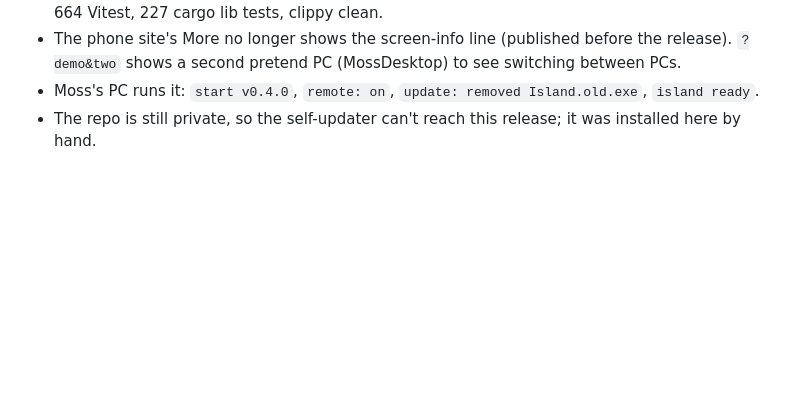
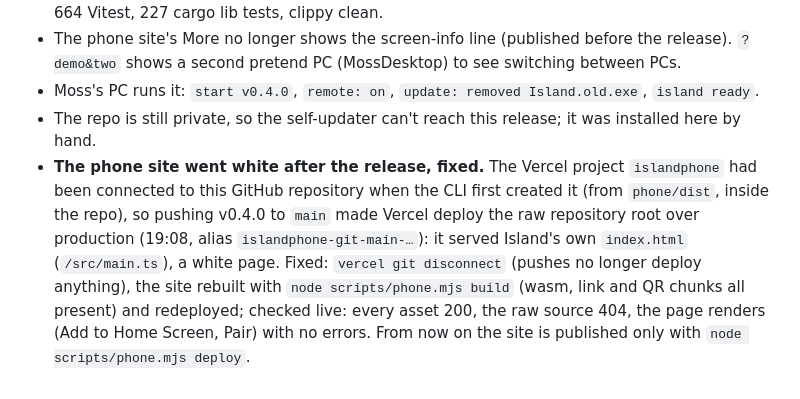
Before and after one commit to cutsandedges21/windows-dynamic-island, a Markdown page: docs/STATUS.md, the part around the change. GitHub-like rendering; blank space fills up the shorter version.

Commit message:
STATUS: the phone site went white after the release (Vercel deployed the repo on push), fixed
Co-Authored-By: Claude Opus 5.5 <noreply@anthropic.com>

```diff
--- a/docs/STATUS.md
+++ b/docs/STATUS.md
@@ -506,3 +506,4 @@ Moss: "create website so users can interact with the island from their phone", a
 - The phone site's More no longer shows the screen-info line (published before the release). `?demo&two` shows a second pretend PC (MossDesktop) to see switching between PCs.
 - Moss's PC runs it: `start v0.4.0`, `remote: on`, `update: removed Island.old.exe`, `island ready`.
 - The repo is still private, so the self-updater can't reach this release; it was installed here by hand.
+- **The phone site went white after the release, fixed.** The Vercel project `islandphone` had been connected to this GitHub repository when the CLI first created it (from `phone/dist`, inside the repo), so pushing v0.4.0 to `main` made Vercel deploy the raw repository root over production (19:08, alias `islandphone-git-main-…`): it served Island's own `index.html` (`/src/main.ts`), a white page. Fixed: `vercel git disconnect` (pushes no longer deploy anything), the site rebuilt with `node scripts/phone.mjs build` (wasm, link and QR chunks all present) and redeployed; checked live: every asset 200, the raw source 404, the page renders (Add to Home Screen, Pair) with no errors. From now on the site is published only with `node scripts/phone.mjs deploy`.
```
